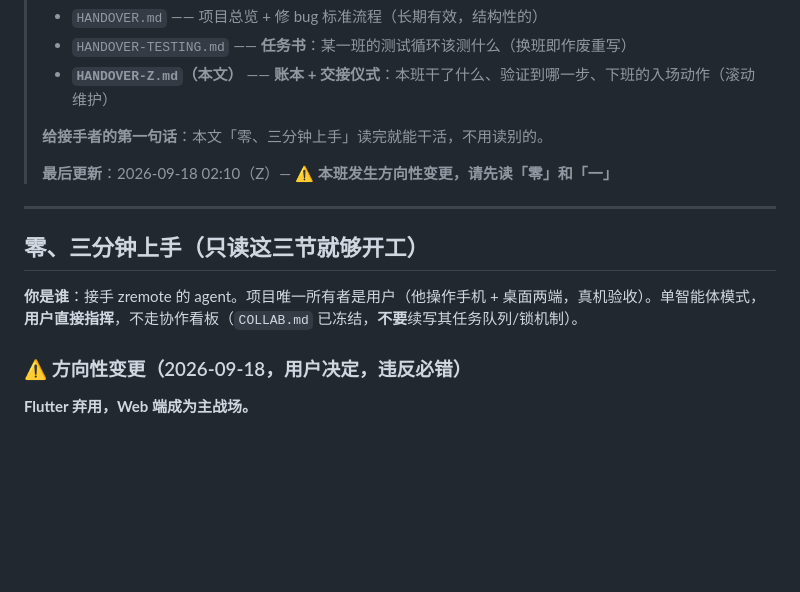
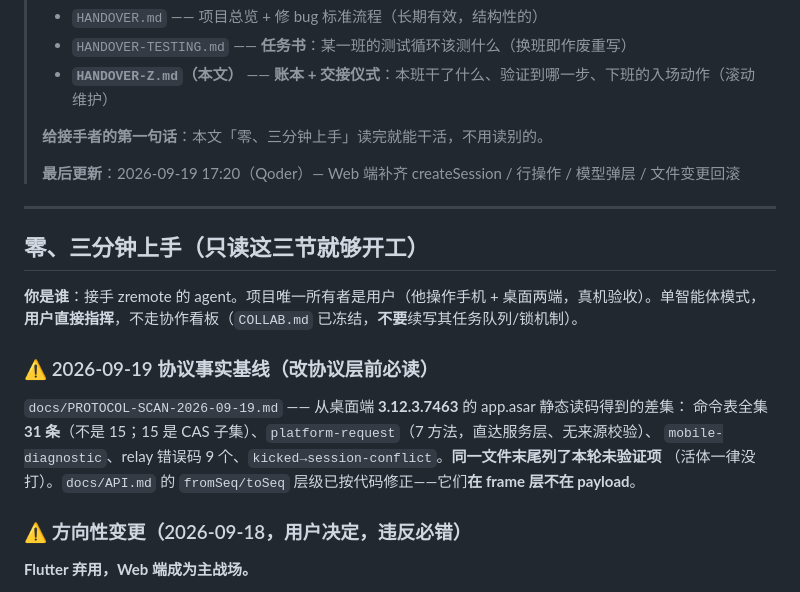
Before and after one commit to cheng1212/zremote, a Markdown page: docs/HANDOVER-Z.md, the part around one of its changes. Rendered like a GitHub page; blank space fills up the shorter version.

```diff
--- a/docs/HANDOVER-Z.md
+++ b/docs/HANDOVER-Z.md
@@ -8,13 +8,20 @@
 >
 > **给接手者的第一句话**：本文「零、三分钟上手」读完就能干活，不用读别的。
 >
-> **最后更新**：2026-09-18 02:10（Z）— ⚠️ **本班发生方向性变更，请先读「零」和「一」**
+> **最后更新**：2026-09-19 17:20（Qoder）— Web 端补齐 createSession / 行操作 / 模型弹层 / 文件变更回滚
 
 ---
 
 ## 零、三分钟上手（只读这三节就够开工）
 
 **你是谁**：接手 zremote 的 agent。项目唯一所有者是用户（他操作手机 + 桌面两端，真机验收）。单智能体模式，**用户直接指挥**，不走协作看板（`COLLAB.md` 已冻结，**不要**续写其任务队列/锁机制）。
+
+### ⚠️ 2026-09-19 协议事实基线（改协议层前必读）
+
+`docs/PROTOCOL-SCAN-2026-09-19.md` —— 从桌面端 **3.12.3.7463** 的 app.asar 静态读码得到的差集：
+命令表全集 **31 条**（不是 15；15 是 CAS 子集）、`platform-request`（7 方法，直达服务层、无来源校验）、
+`mobile-diagnostic`、relay 错误码 9 个、`kicked→session-conflict`。**同一文件末尾列了本轮未验证项**
+（活体一律没打）。`docs/API.md` 的 `fromSeq/toSeq` 层级已按代码修正——它们**在 frame 层不在 payload**。
 
 ### ⚠️ 方向性变更（2026-09-18，用户决定，违反必错）
 
```
Also changed, not shown: other parts of docs/HANDOVER-Z.md (+27 -3 lines).
